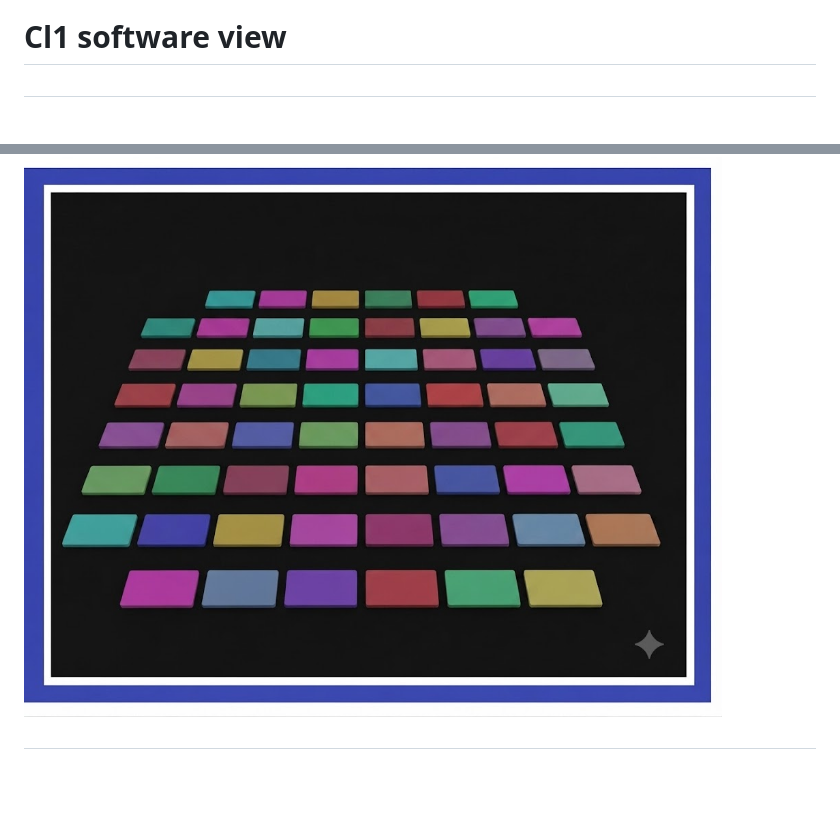
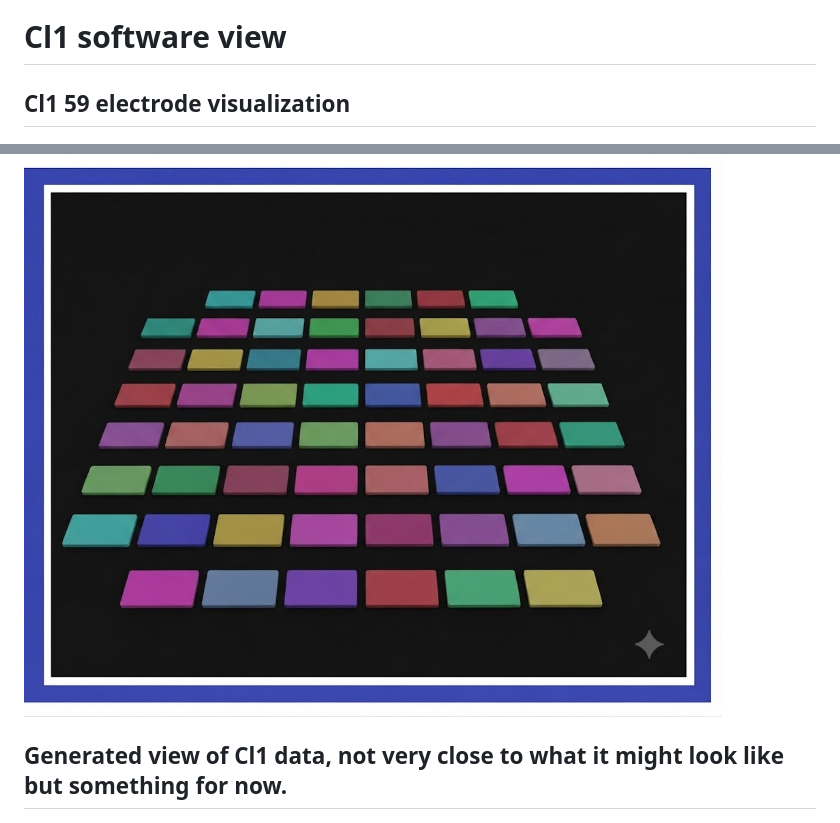
Before and after one commit to hpssjellis/neuro-ml, a Markdown page: README.md, 2 parts joined by grey strips. GitHub-like rendering; blank space fills up the shorter version.

```diff
--- a/README.md
+++ b/README.md
@@ -343,11 +343,11 @@ That generated the following image:
 
 #  Cl1 software view
 
-##
+## Cl1 59 electrode visualization
 ![/media/cl1-solid.jpg](/media/cl1-solid.jpg)
 
 
-##
+## Generated view of Cl1 data,  not very close to what it might look like but something for now.
 ![/media/cli1-generated.jpg](/media/cli1-generated.jpg)
 
 <br><br>
```
